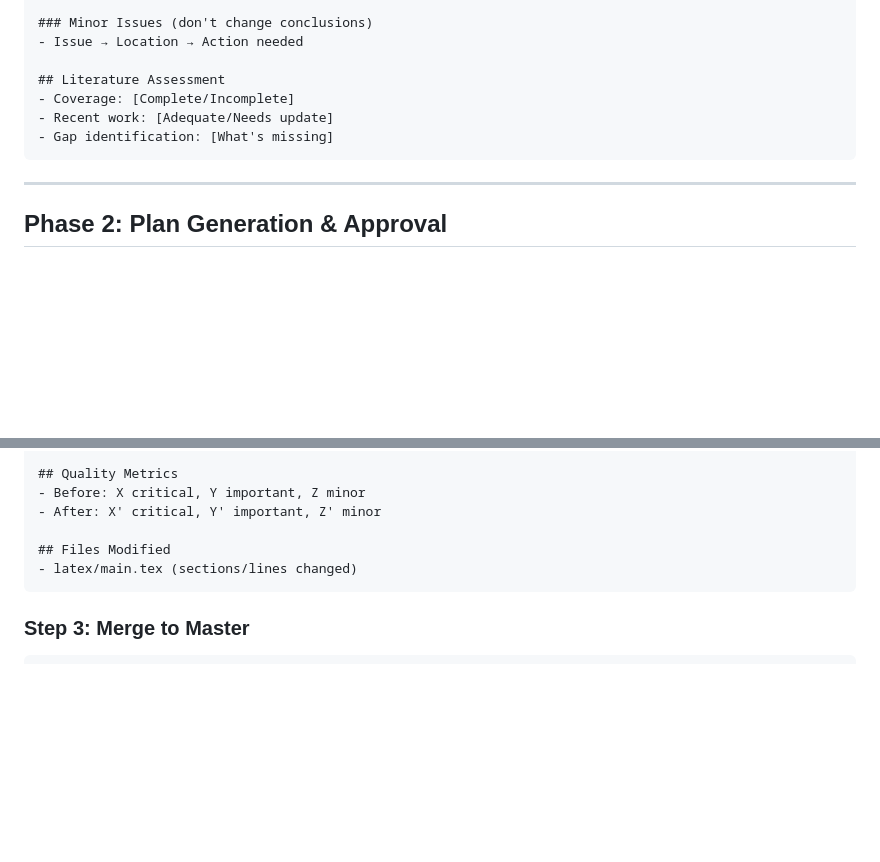
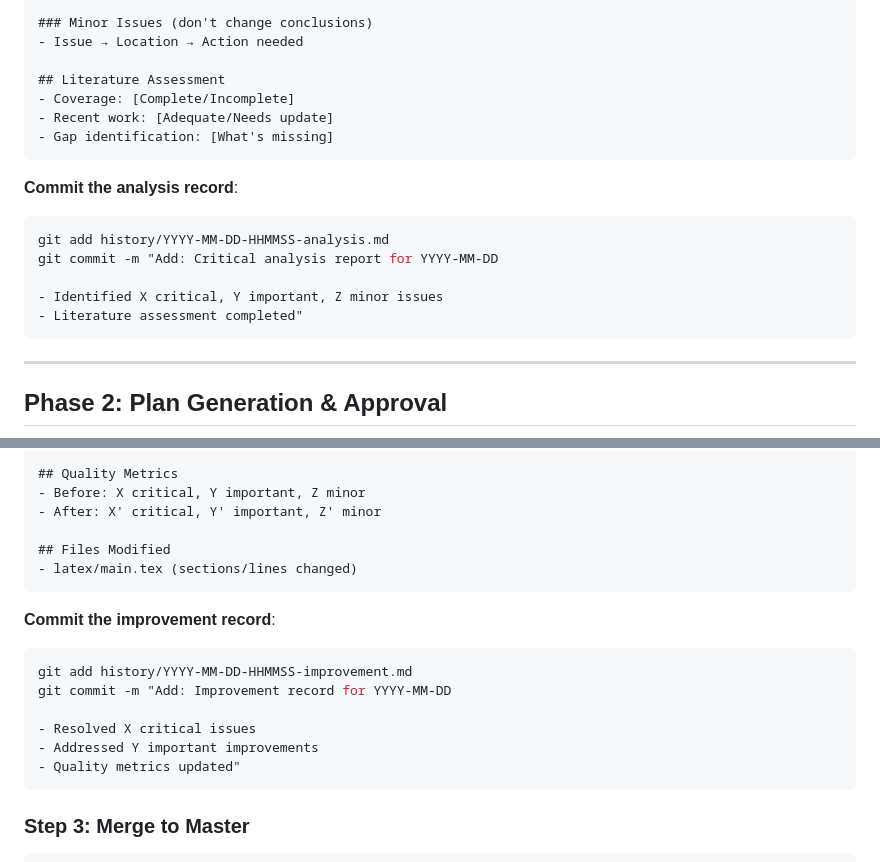
Before and after one commit to enjun/enjun-per-skills, a Markdown page: science-research/improve-article/SKILL.md, 2 parts joined by grey strips. GitHub-like rendering; blank space fills up the shorter version.

Commit message:
Fix: Add git commit steps for history files
- Phase 1: Commit analysis.md after critical analysis
- Phase 4: Commit improvement.md after verification

This ensures generated history files are tracked in git.

````diff
--- a/science-research/improve-article/SKILL.md
+++ b/science-research/improve-article/SKILL.md
@@ -186,6 +186,15 @@ Save to `history/YYYY-MM-DD-HHMMSS-analysis.md`:
 - Gap identification: [What's missing]
 ```
 
+**Commit the analysis record**:
+```bash
+git add history/YYYY-MM-DD-HHMMSS-analysis.md
+git commit -m "Add: Critical analysis report for YYYY-MM-DD
+
+- Identified X critical, Y important, Z minor issues
+- Literature assessment completed"
+```
+
 ---
 
 ## Phase 2: Plan Generation & Approval
@@ -325,6 +334,16 @@ Save to `history/YYYY-MM-DD-HHMMSS-improvement.md`:
 - latex/main.tex (sections/lines changed)
 ```
 
+**Commit the improvement record**:
+```bash
+git add history/YYYY-MM-DD-HHMMSS-improvement.md
+git commit -m "Add: Improvement record for YYYY-MM-DD
+
+- Resolved X critical issues
+- Addressed Y important improvements
+- Quality metrics updated"
+```
+
 ### Step 3: Merge to Master
 
 ```bash
````
